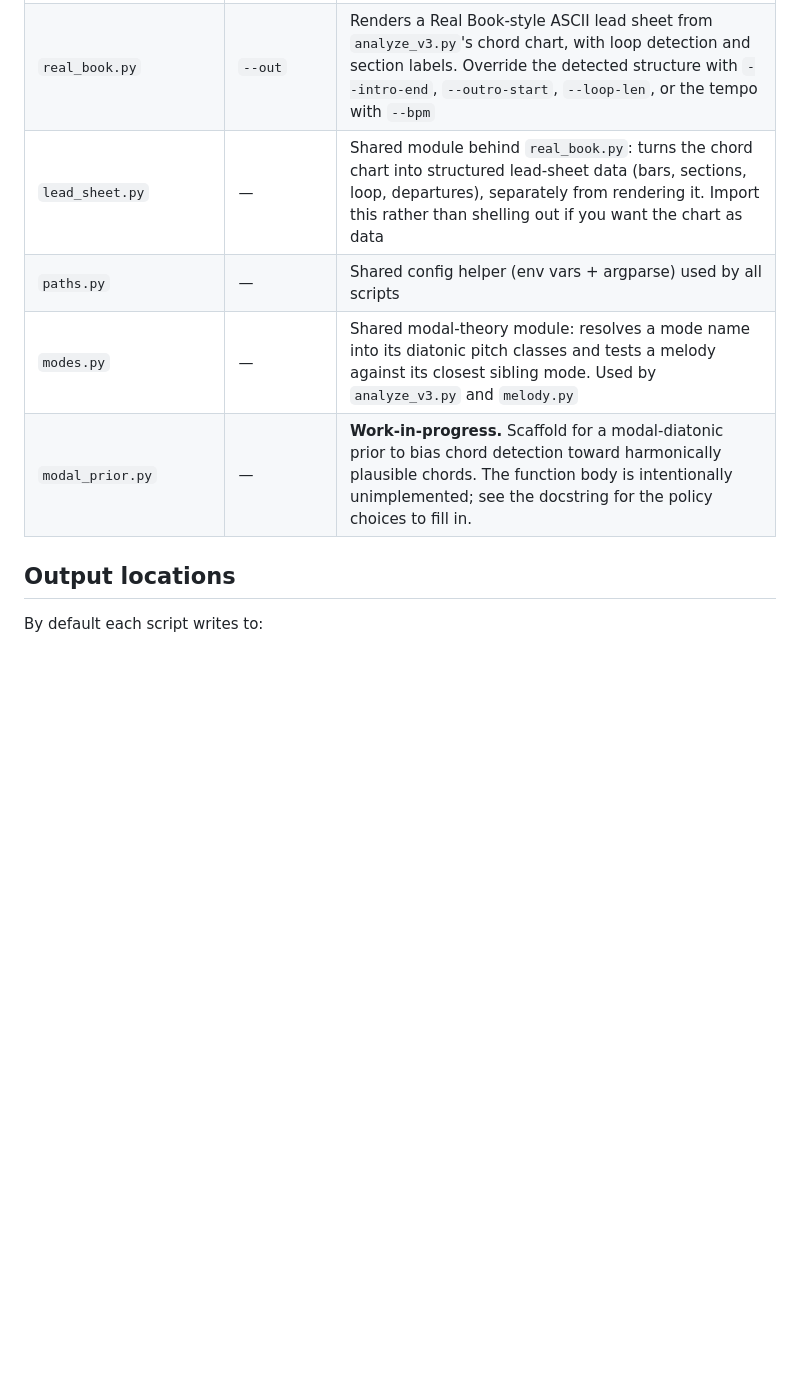
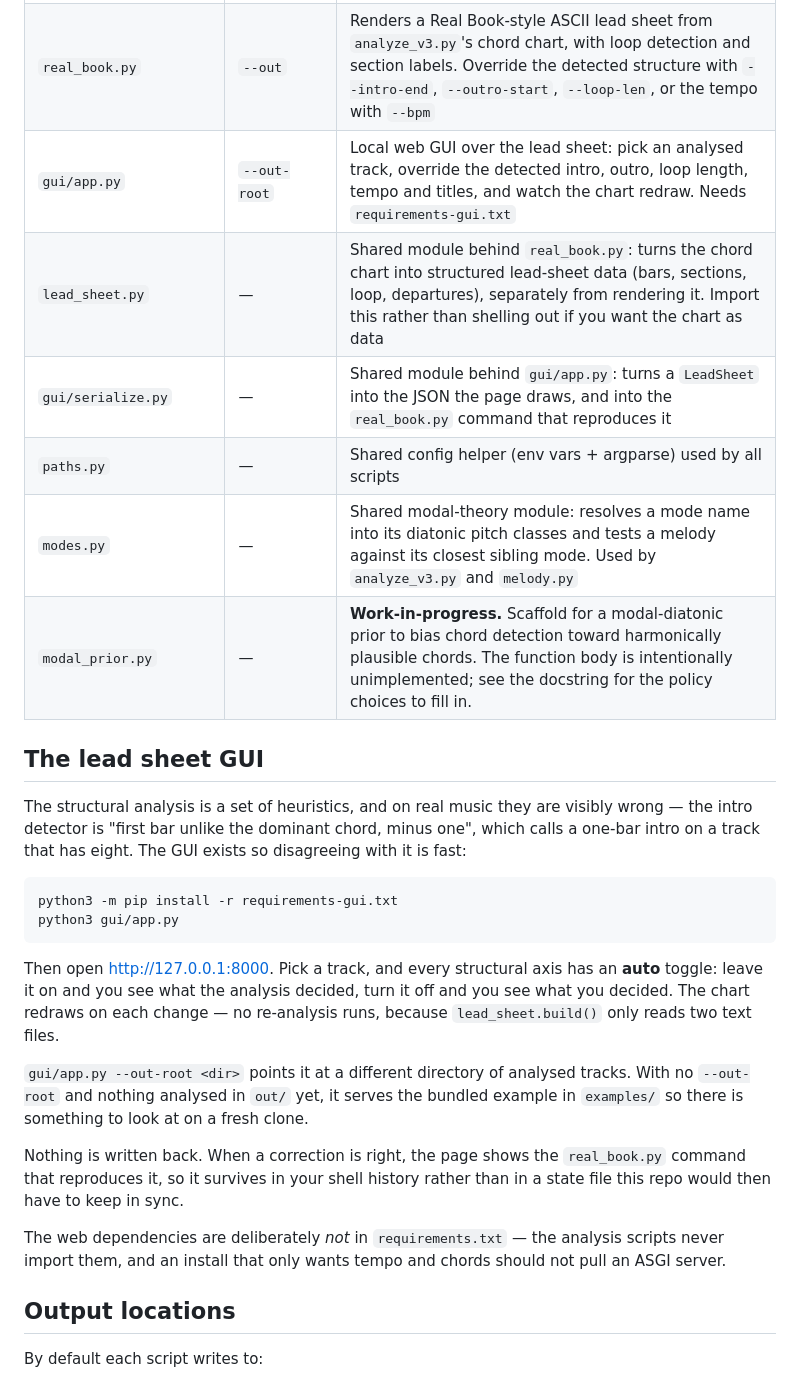
Before and after one commit to dean815/music-analysis, a Markdown page: README.md, the part around the change. GitHub-like rendering; blank space fills up the shorter version.

Commit message:
docs: document the GUI and record the resolved open questions
The README's setup section installs requirements.txt only, so someone
following it and then running gui/app.py would have hit ModuleNotFoundError
with nothing pointing at requirements-gui.txt. The new section names the
install, the entry point, the --out-root flag and the examples/ fallback.

The spec's three open questions are answered in place rather than left
open, since a future session reading it as a cold-start handoff would
otherwise re-litigate decisions that are now implemented.

Co-Authored-By: Claude Opus 5 <noreply@anthropic.com>

````diff
--- a/README.md
+++ b/README.md
@@ -44,10 +44,42 @@ any script with `--help` to see its specific flags.
 | `generate_previews.py` | `--previews` (out) | Synthesizes audio + MIDI of hypothetical chord progressions |
 | `splice_transitions.py` | `--audio`, `--previews` | Crossfades synth previews into the start of your bounce for transition auditioning |
 | `real_book.py` | `--out` | Renders a Real Book-style ASCII lead sheet from `analyze_v3.py`'s chord chart, with loop detection and section labels. Override the detected structure with `--intro-end`, `--outro-start`, `--loop-len`, or the tempo with `--bpm` |
+| `gui/app.py` | `--out-root` | Local web GUI over the lead sheet: pick an analysed track, override the detected intro, outro, loop length, tempo and titles, and watch the chart redraw. Needs `requirements-gui.txt` |
 | `lead_sheet.py` | — | Shared module behind `real_book.py`: turns the chord chart into structured lead-sheet data (bars, sections, loop, departures), separately from rendering it. Import this rather than shelling out if you want the chart as data |
+| `gui/serialize.py` | — | Shared module behind `gui/app.py`: turns a `LeadSheet` into the JSON the page draws, and into the `real_book.py` command that reproduces it |
 | `paths.py` | — | Shared config helper (env vars + argparse) used by all scripts |
 | `modes.py` | — | Shared modal-theory module: resolves a mode name into its diatonic pitch classes and tests a melody against its closest sibling mode. Used by `analyze_v3.py` and `melody.py` |
 | `modal_prior.py` | — | **Work-in-progress.** Scaffold for a modal-diatonic prior to bias chord detection toward harmonically plausible chords. The function body is intentionally unimplemented; see the docstring for the policy choices to fill in. |
+
+## The lead sheet GUI
+
+The structural analysis is a set of heuristics, and on real music they are
+visibly wrong — the intro detector is "first bar unlike the dominant chord,
+minus one", which calls a one-bar intro on a track that has eight. The GUI
+exists so disagreeing with it is fast:
+
+```bash
+python3 -m pip install -r requirements-gui.txt
+python3 gui/app.py
+```
+
+Then open http://127.0.0.1:8000. Pick a track, and every structural axis has an
+**auto** toggle: leave it on and you see what the analysis decided, turn it off
+and you see what you decided. The chart redraws on each change — no re-analysis
+runs, because `lead_sheet.build()` only reads two text files.
+
+`gui/app.py --out-root <dir>` points it at a different directory of analysed
+tracks. With no `--out-root` and nothing analysed in `out/` yet, it serves the
+bundled example in `examples/` so there is something to look at on a fresh
+clone.
+
+Nothing is written back. When a correction is right, the page shows the
+`real_book.py` command that reproduces it, so it survives in your shell history
+rather than in a state file this repo would then have to keep in sync.
+
+The web dependencies are deliberately *not* in `requirements.txt` — the analysis
+scripts never import them, and an install that only wants tempo and chords
+should not pull an ASGI server.
 
 ## Output locations
 
````
Also changed, not shown: 1 other file.
